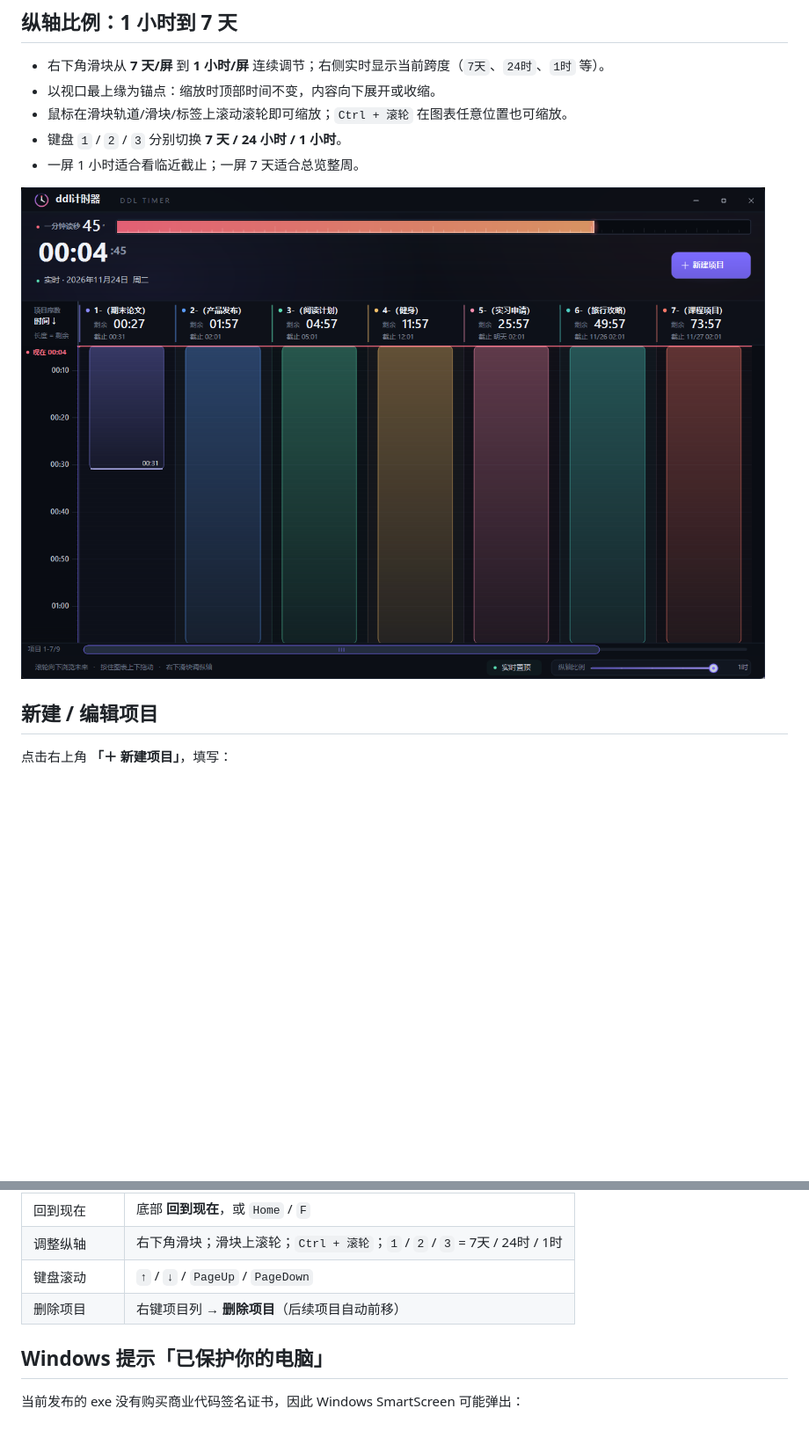
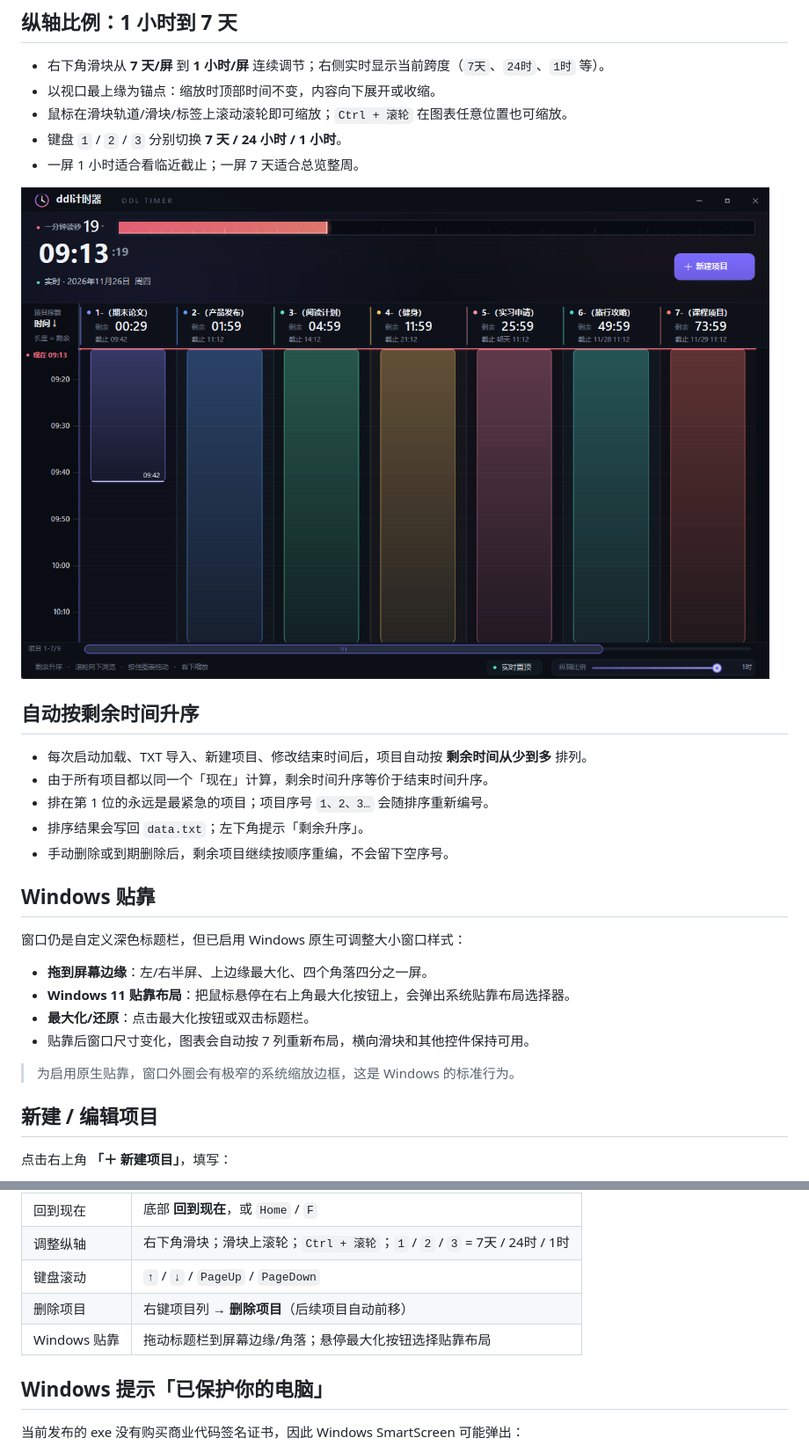
Before and after one commit to zhll666/ddl-timer, a Markdown page: README.md, 2 parts joined by grey strips. Shown at 88% size. GitHub-like rendering; pictures changed too: screenshots/preview-minute.png; blank space fills up the shorter version.

```diff
--- a/README.md
+++ b/README.md
@@ -68,6 +70,25 @@ GitHub：[zhll666/ddl-timer](https://github.com/zhll666/ddl-timer) · [下载 Re
 
 ![一屏 1 小时](screenshots/preview-minute.png)
 
+## 自动按剩余时间升序
+
+- 每次启动加载、TXT 导入、新建项目、修改结束时间后，项目自动按 **剩余时间从少到多** 排列。
+- 由于所有项目都以同一个「现在」计算，剩余时间升序等价于结束时间升序。
+- 排在第 1 位的永远是最紧急的项目；项目序号 `1、2、3…` 会随排序重新编号。
+- 排序结果会写回 `data.txt`；左下角提示「剩余升序」。
+- 手动删除或到期删除后，剩余项目继续按顺序重编，不会留下空序号。
+
+## Windows 贴靠
+
+窗口仍是自定义深色标题栏，但已启用 Windows 原生可调整大小窗口样式：
+
+- **拖到屏幕边缘**：左/右半屏、上边缘最大化、四个角落四分之一屏。
+- **Windows 11 贴靠布局**：把鼠标悬停在右上角最大化按钮上，会弹出系统贴靠布局选择器。
+- **最大化/还原**：点击最大化按钮或双击标题栏。
+- 贴靠后窗口尺寸变化，图表会自动按 7 列重新布局，横向滑块和其他控件保持可用。
+
+> 为启用原生贴靠，窗口外圈会有极窄的系统缩放边框，这是 Windows 的标准行为。
+
 ## 新建 / 编辑项目
 
 点击右上角 **「＋ 新建项目」**，填写：
@@ -94,6 +115,7 @@ GitHub：[zhll666/ddl-timer](https://github.com/zhll666/ddl-timer) · [下载 Re
 | 调整纵轴 | 右下角滑块；滑块上滚轮；`Ctrl + 滚轮`；`1` / `2` / `3` = 7天 / 24时 / 1时 |
 | 键盘滚动 | `↑` / `↓` / `PageUp` / `PageDown` |
 | 删除项目 | 右键项目列 → **删除项目**（后续项目自动前移） |
+| Windows 贴靠 | 拖动标题栏到屏幕边缘/角落；悬停最大化按钮选择贴靠布局 |
 
 ## Windows 提示「已保护你的电脑」
 
```
Also changed, not shown: other parts of README.md (+3 -0 lines), screenshots/preview-4.png, screenshots/preview-dialog.png, screenshots/preview-empty.png, screenshots/preview-scroll.png, screenshots/preview.png, 4 other files.
